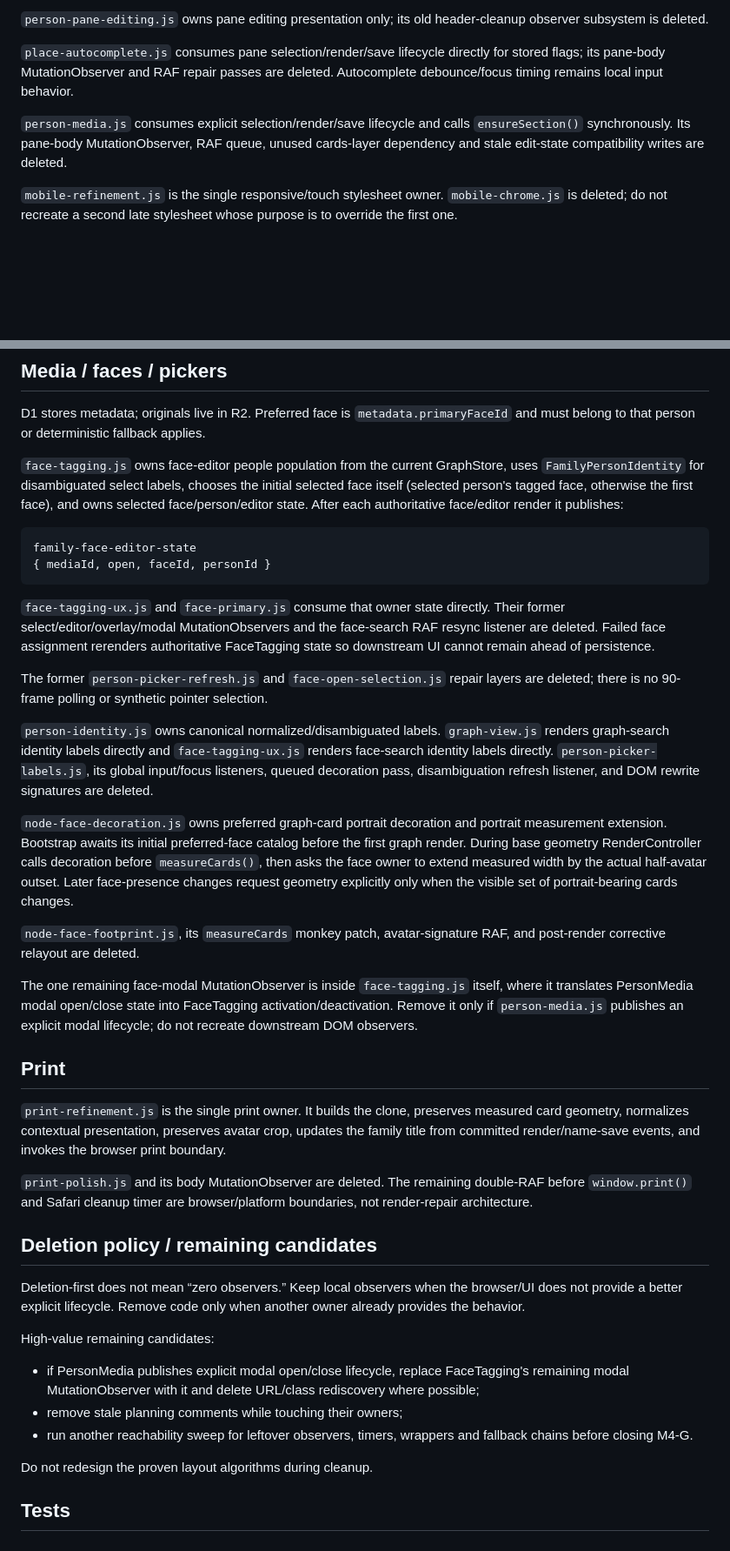
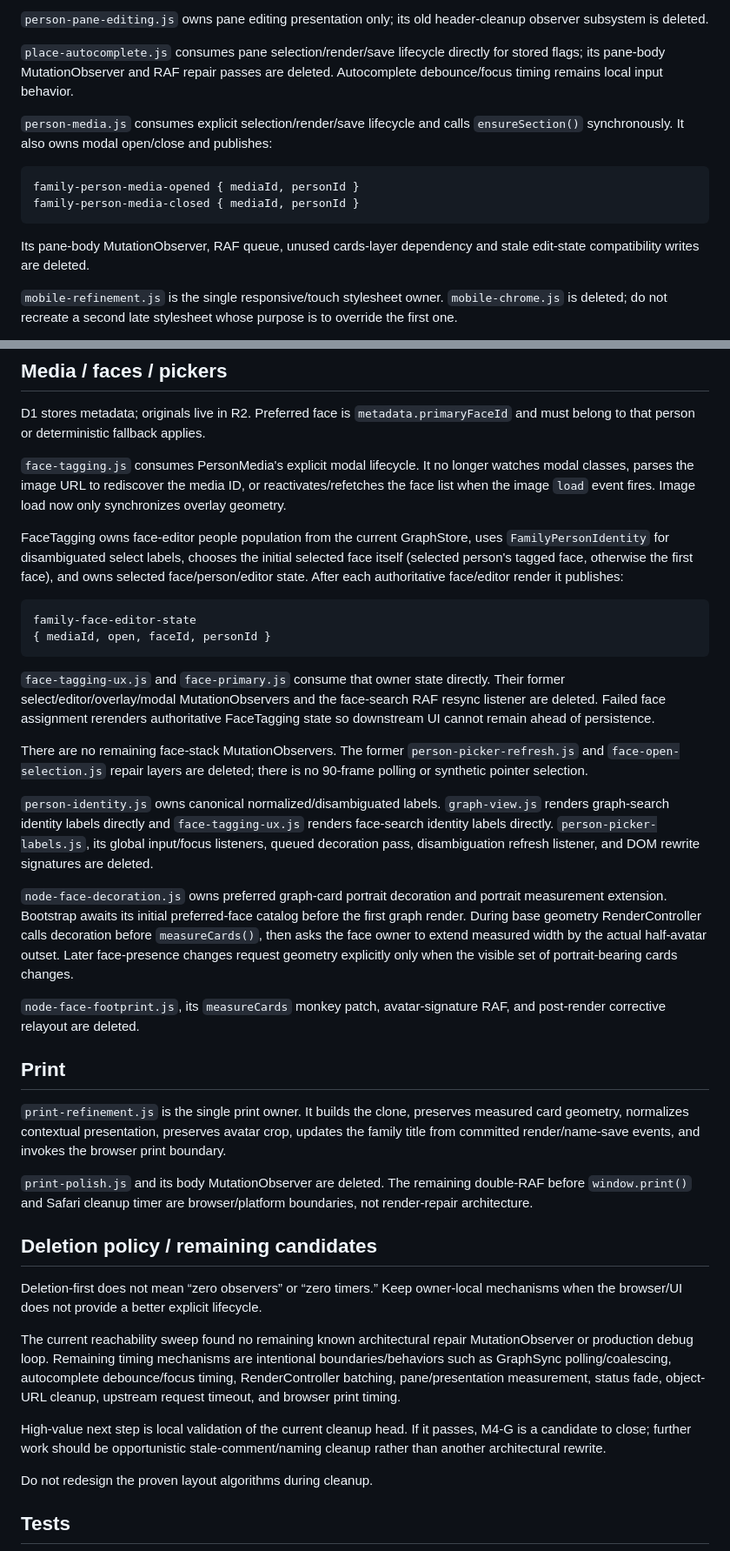
Before and after one commit to guybarnahum/family_tree, a Markdown page: AGENTS.md, 2 parts joined by grey strips. Shown at 87% size. Rendered like a GitHub page; blank space fills up the shorter version.

Commit message:
Record final M4-G ownership sweep

````diff
--- a/AGENTS.md
+++ b/AGENTS.md
@@ -252,7 +257,14 @@ RenderController owns viewport commits. Mobile CSS must not apply `scroll-behavi
 
 `place-autocomplete.js` consumes pane selection/render/save lifecycle directly for stored flags; its pane-body MutationObserver and RAF repair passes are deleted. Autocomplete debounce/focus timing remains local input behavior.
 
-`person-media.js` consumes explicit selection/render/save lifecycle and calls `ensureSection()` synchronously. Its pane-body MutationObserver, RAF queue, unused cards-layer dependency and stale edit-state compatibility writes are deleted.
+`person-media.js` consumes explicit selection/render/save lifecycle and calls `ensureSection()` synchronously. It also owns modal open/close and publishes:
+
+```text
+family-person-media-opened { mediaId, personId }
+family-person-media-closed { mediaId, personId }
+```
+
+Its pane-body MutationObserver, RAF queue, unused cards-layer dependency and stale edit-state compatibility writes are deleted.
 
 `mobile-refinement.js` is the single responsive/touch stylesheet owner. `mobile-chrome.js` is deleted; do not recreate a second late stylesheet whose purpose is to override the first one.
 
@@ -264,7 +276,9 @@ The obsolete `.graph-select-zone` presentation/print cleanup selectors are delet
 
 D1 stores metadata; originals live in R2. Preferred face is `metadata.primaryFaceId` and must belong to that person or deterministic fallback applies.
 
-`face-tagging.js` owns face-editor people population from the current GraphStore, uses `FamilyPersonIdentity` for disambiguated select labels, chooses the initial selected face itself (selected person's tagged face, otherwise the first face), and owns selected face/person/editor state. After each authoritative face/editor render it publishes:
+`face-tagging.js` consumes PersonMedia's explicit modal lifecycle. It no longer watches modal classes, parses the image URL to rediscover the media ID, or reactivates/refetches the face list when the image `load` event fires. Image load now only synchronizes overlay geometry.
+
+FaceTagging owns face-editor people population from the current GraphStore, uses `FamilyPersonIdentity` for disambiguated select labels, chooses the initial selected face itself (selected person's tagged face, otherwise the first face), and owns selected face/person/editor state. After each authoritative face/editor render it publishes:
 
 ```text
 family-face-editor-state
@@ -273,15 +287,13 @@ family-face-editor-state
 
 `face-tagging-ux.js` and `face-primary.js` consume that owner state directly. Their former select/editor/overlay/modal MutationObservers and the face-search RAF resync listener are deleted. Failed face assignment rerenders authoritative FaceTagging state so downstream UI cannot remain ahead of persistence.
 
-The former `person-picker-refresh.js` and `face-open-selection.js` repair layers are deleted; there is no 90-frame polling or synthetic pointer selection.
+There are no remaining face-stack MutationObservers. The former `person-picker-refresh.js` and `face-open-selection.js` repair layers are deleted; there is no 90-frame polling or synthetic pointer selection.
 
 `person-identity.js` owns canonical normalized/disambiguated labels. `graph-view.js` renders graph-search identity labels directly and `face-tagging-ux.js` renders face-search identity labels directly. `person-picker-labels.js`, its global input/focus listeners, queued decoration pass, disambiguation refresh listener, and DOM rewrite signatures are deleted.
 
 `node-face-decoration.js` owns preferred graph-card portrait decoration and portrait measurement extension. Bootstrap awaits its initial preferred-face catalog before the first graph render. During base geometry RenderController calls decoration before `measureCards()`, then asks the face owner to extend measured width by the actual half-avatar outset. Later face-presence changes request geometry explicitly only when the visible set of portrait-bearing cards changes.
 
 `node-face-footprint.js`, its `measureCards` monkey patch, avatar-signature RAF, and post-render corrective relayout are deleted.
-
-The one remaining face-modal MutationObserver is inside `face-tagging.js` itself, where it translates PersonMedia modal open/close state into FaceTagging activation/deactivation. Remove it only if `person-media.js` publishes an explicit modal lifecycle; do not recreate downstream DOM observers.
 
 ## Print
 
@@ -291,13 +303,11 @@ The one remaining face-modal MutationObserver is inside `face-tagging.js` itself
 
 ## Deletion policy / remaining candidates
 
-Deletion-first does not mean “zero observers.” Keep local observers when the browser/UI does not provide a better explicit lifecycle. Remove code only when another owner already provides the behavior.
+Deletion-first does not mean “zero observers” or “zero timers.” Keep owner-local mechanisms when the browser/UI does not provide a better explicit lifecycle.
 
-High-value remaining candidates:
+The current reachability sweep found no remaining known architectural repair MutationObserver or production debug loop. Remaining timing mechanisms are intentional boundaries/behaviors such as GraphSync polling/coalescing, autocomplete debounce/focus timing, RenderController batching, pane/presentation measurement, status fade, object-URL cleanup, upstream request timeout, and browser print timing.
 
-- if PersonMedia publishes explicit modal open/close lifecycle, replace FaceTagging's remaining modal MutationObserver with it and delete URL/class rediscovery where possible;
-- remove stale planning comments while touching their owners;
-- run another reachability sweep for leftover observers, timers, wrappers and fallback chains before closing M4-G.
+High-value next step is local validation of the current cleanup head. If it passes, M4-G is a candidate to close; further work should be opportunistic stale-comment/naming cleanup rather than another architectural rewrite.
 
 Do not redesign the proven layout algorithms during cleanup.
 
````
Also changed, not shown: other parts of AGENTS.md (+5 -0 lines).
